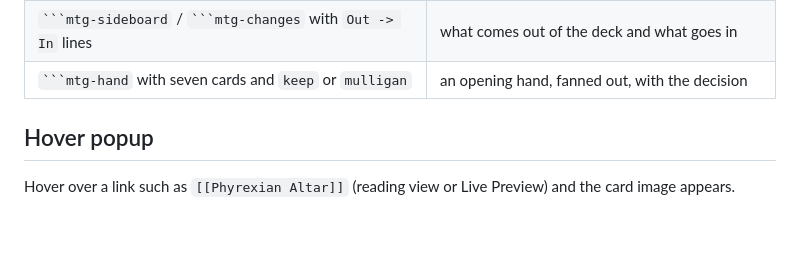
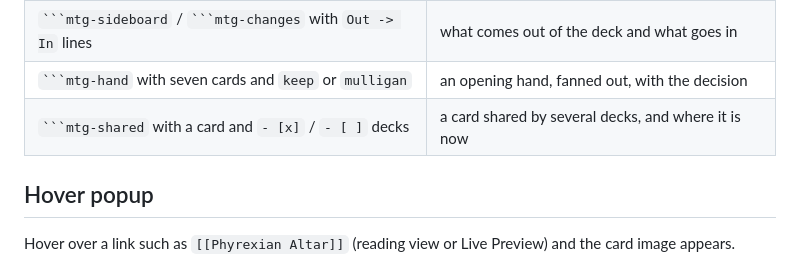
Before and after one commit to diogoleal/mtg-card-primers, a Markdown page: docs/symbols.md, the part around the change. GitHub-like rendering; blank space fills up the shorter version.

````diff
--- a/docs/symbols.md
+++ b/docs/symbols.md
@@ -17,6 +17,7 @@ Mana, loyalty, level, set and bracket symbols in any note, and card previews whe
 | ` ```mtg-combo ` with zones and cards | combo with card images, operators, targets and tokens |
 | ` ```mtg-sideboard ` / ` ```mtg-changes ` with `Out -> In` lines | what comes out of the deck and what goes in |
 | ` ```mtg-hand ` with seven cards and `keep` or `mulligan` | an opening hand, fanned out, with the decision |
+| ` ```mtg-shared ` with a card and `- [x]` / `- [ ]` decks | a card shared by several decks, and where it is now |
 
 ## Hover popup
 
````
Also changed, not shown: README.md (+7 -0 lines), docs/development.md (+2 -1 lines), docs/shared.md (added, +55 -0 lines), docs/images/shared.png (added), 9 other files.
